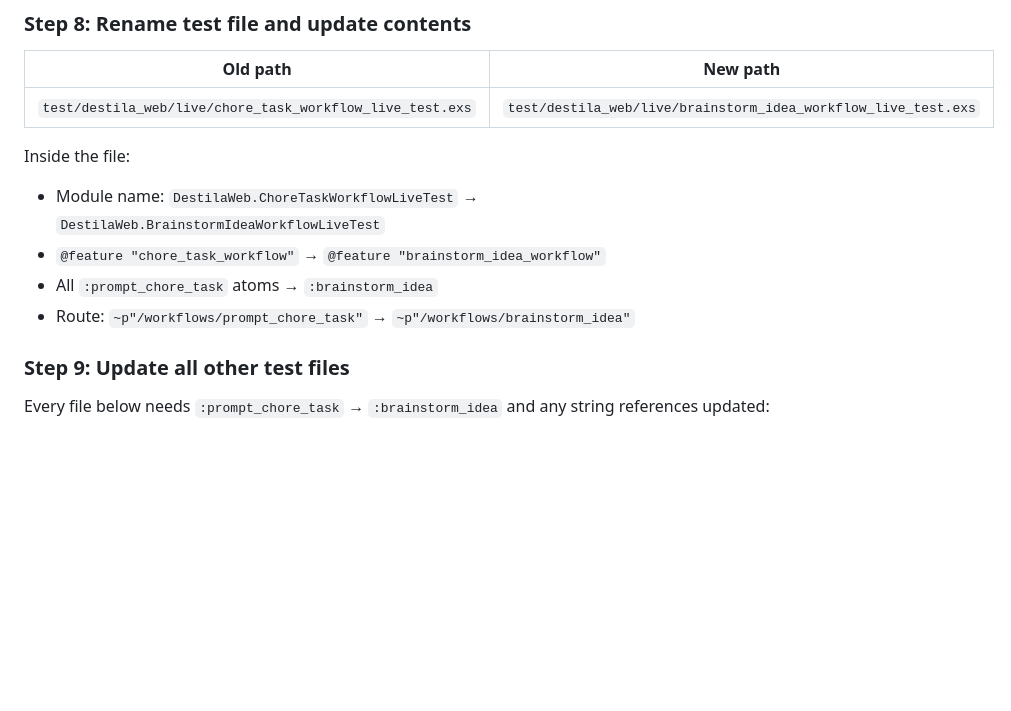
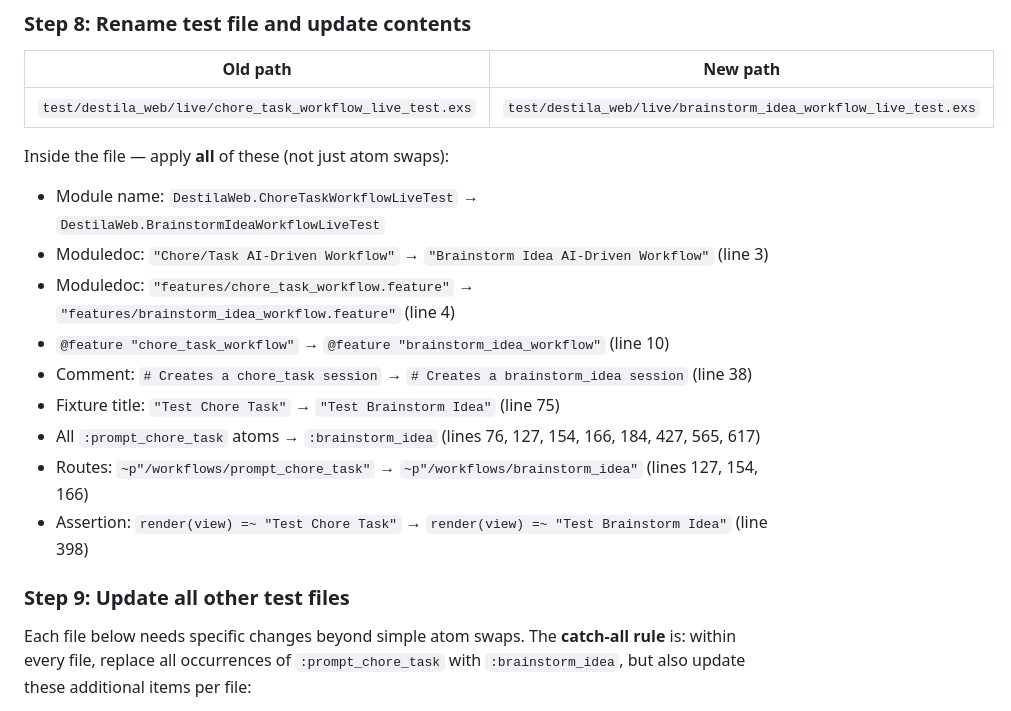
Before and after one commit to esnunes/destila, a Markdown page: docs/plans/2026-04-01-refactor-rename-chore-task-to-brainstorm-idea-plan.md, the part around one of its changes. Rendered like a GitHub page; blank space fills up the shorter version.

```diff
--- a/docs/plans/2026-04-01-refactor-rename-chore-task-to-brainstorm-idea-plan.md
+++ b/docs/plans/2026-04-01-refactor-rename-chore-task-to-brainstorm-idea-plan.md
@@ -109,13 +109,18 @@ Complete a Brainstorm Idea workflow first, or write a prompt manually
 |----------|----------|
 | `test/destila_web/live/chore_task_workflow_live_test.exs` | `test/destila_web/live/brainstorm_idea_workflow_live_test.exs` |
 
-Inside the file:
+Inside the file — apply **all** of these (not just atom swaps):
 - Module name: `DestilaWeb.ChoreTaskWorkflowLiveTest` → `DestilaWeb.BrainstormIdeaWorkflowLiveTest`
-- `@feature "chore_task_workflow"` → `@feature "brainstorm_idea_workflow"`
-- All `:prompt_chore_task` atoms → `:brainstorm_idea`
-- Route: `~p"/workflows/prompt_chore_task"` → `~p"/workflows/brainstorm_idea"`
+- Moduledoc: `"Chore/Task AI-Driven Workflow"` → `"Brainstorm Idea AI-Driven Workflow"` (line 3)
+- Moduledoc: `"features/chore_task_workflow.feature"` → `"features/brainstorm_idea_workflow.feature"` (line 4)
+- `@feature "chore_task_workflow"` → `@feature "brainstorm_idea_workflow"` (line 10)
+- Comment: `# Creates a chore_task session` → `# Creates a brainstorm_idea session` (line 38)
+- Fixture title: `"Test Chore Task"` → `"Test Brainstorm Idea"` (line 75)
+- All `:prompt_chore_task` atoms → `:brainstorm_idea` (lines 76, 127, 154, 166, 184, 427, 565, 617)
+- Routes: `~p"/workflows/prompt_chore_task"` → `~p"/workflows/brainstorm_idea"` (lines 127, 154, 166)
+- Assertion: `render(view) =~ "Test Chore Task"` → `render(view) =~ "Test Brainstorm Idea"` (line 398)
 
 ### Step 9: Update all other test files
 
-Every file below needs `:prompt_chore_task` → `:brainstorm_idea` and any string references updated:
+Each file below needs specific changes beyond simple atom swaps. The **catch-all rule** is: within every file, replace all occurrences of `:prompt_chore_task` with `:brainstorm_idea`, but also update these additional items per file:
 
```
Also changed, not shown: other parts of docs/plans/2026-04-01-refactor-rename-chore-task-to-brainstorm-idea-plan.md (+69 -26 lines).
